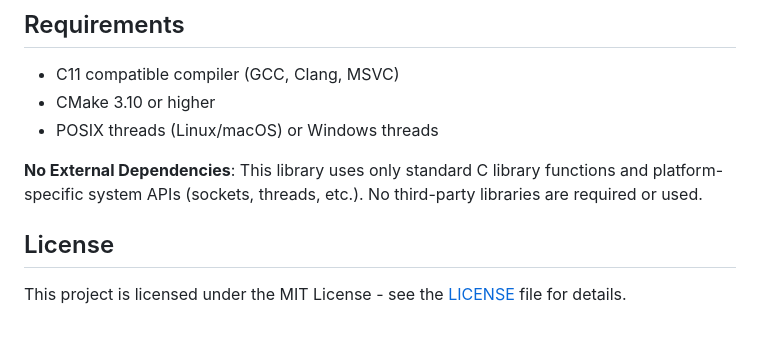
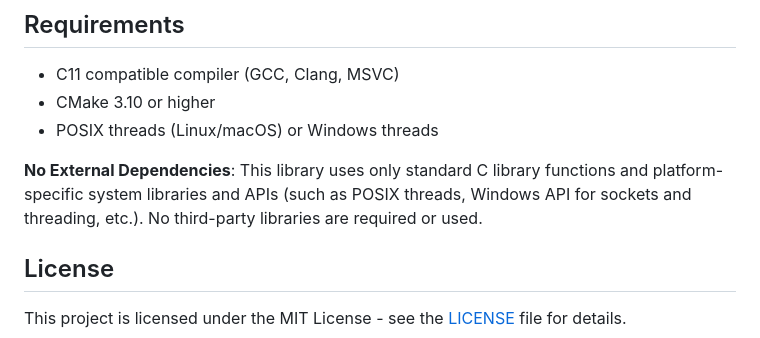
Before and after one commit to kamrankhan78694/modern-c-web-library, a Markdown page: README.md, the part around the change. GitHub-like rendering.

Commit message:
Update README.md
Co-authored-by: Copilot <175728472+Copilot@users.noreply.github.com>

```diff
--- a/README.md
+++ b/README.md
@@ -335,7 +335,7 @@ make test
 - CMake 3.10 or higher
 - POSIX threads (Linux/macOS) or Windows threads
 
-**No External Dependencies**: This library uses only standard C library functions and platform-specific system APIs (sockets, threads, etc.). No third-party libraries are required or used.
+**No External Dependencies**: This library uses only standard C library functions and platform-specific system libraries and APIs (such as POSIX threads, Windows API for sockets and threading, etc.). No third-party libraries are required or used.
 
 ## License
 
```
